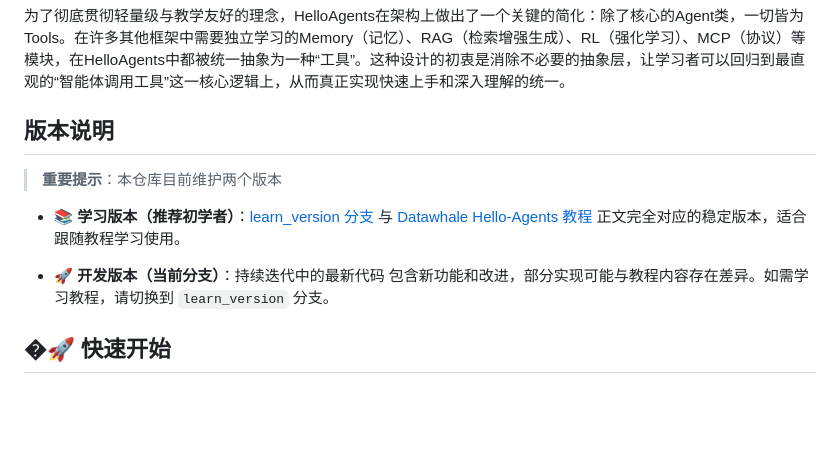
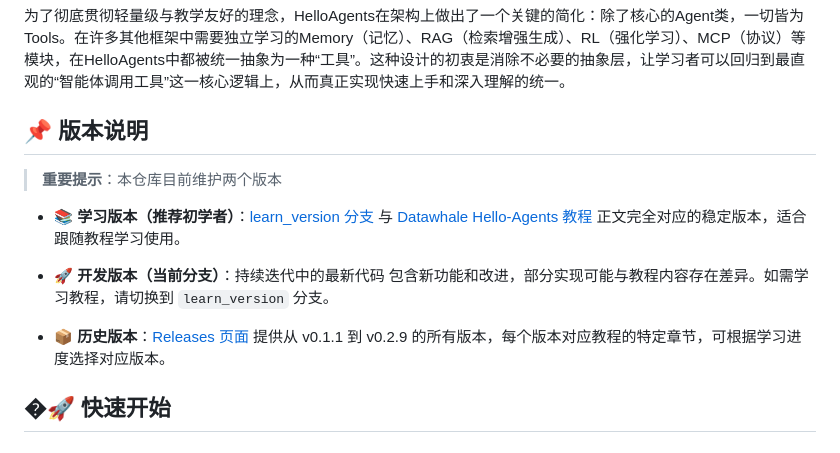
Before and after one commit to Marbacj/SQL-Reconciliation-Agent, a Markdown page: README.md, the part around the change. GitHub-like rendering; blank space fills up the shorter version.

```diff
--- a/README.md
+++ b/README.md
@@ -10,7 +10,7 @@ HelloAgents是一个专为学习和教学设计的多智能体框架，基于Ope
 
 为了彻底贯彻轻量级与教学友好的理念，HelloAgents在架构上做出了一个关键的简化：除了核心的Agent类，一切皆为Tools。在许多其他框架中需要独立学习的Memory（记忆）、RAG（检索增强生成）、RL（强化学习）、MCP（协议）等模块，在HelloAgents中都被统一抽象为一种“工具”。这种设计的初衷是消除不必要的抽象层，让学习者可以回归到最直观的“智能体调用工具”这一核心逻辑上，从而真正实现快速上手和深入理解的统一。
 
-## 版本说明
+## 📌 版本说明
 
 > **重要提示**：本仓库目前维护两个版本
 
@@ -19,6 +19,9 @@ HelloAgents是一个专为学习和教学设计的多智能体框架，基于Ope
 
 - **🚀 开发版本（当前分支）**：持续迭代中的最新代码
   包含新功能和改进，部分实现可能与教程内容存在差异。如需学习教程，请切换到 `learn_version` 分支。
+
+- **📦 历史版本**：[Releases 页面](https://github.com/jjyaoao/HelloAgents/releases)
+  提供从 v0.1.1 到 v0.2.9 的所有版本，每个版本对应教程的特定章节，可根据学习进度选择对应版本。
 
 ## �🚀 快速开始
 
```
